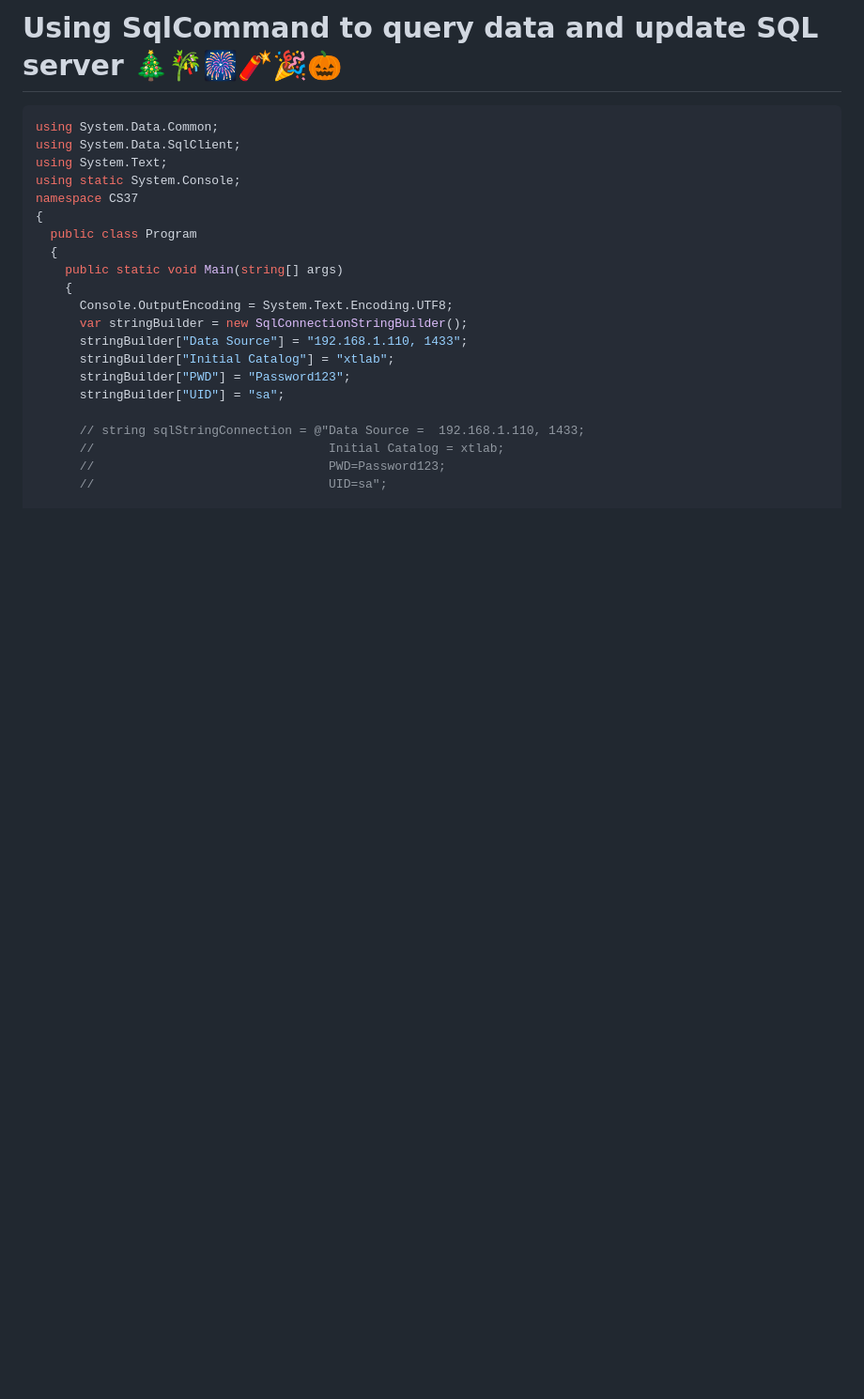
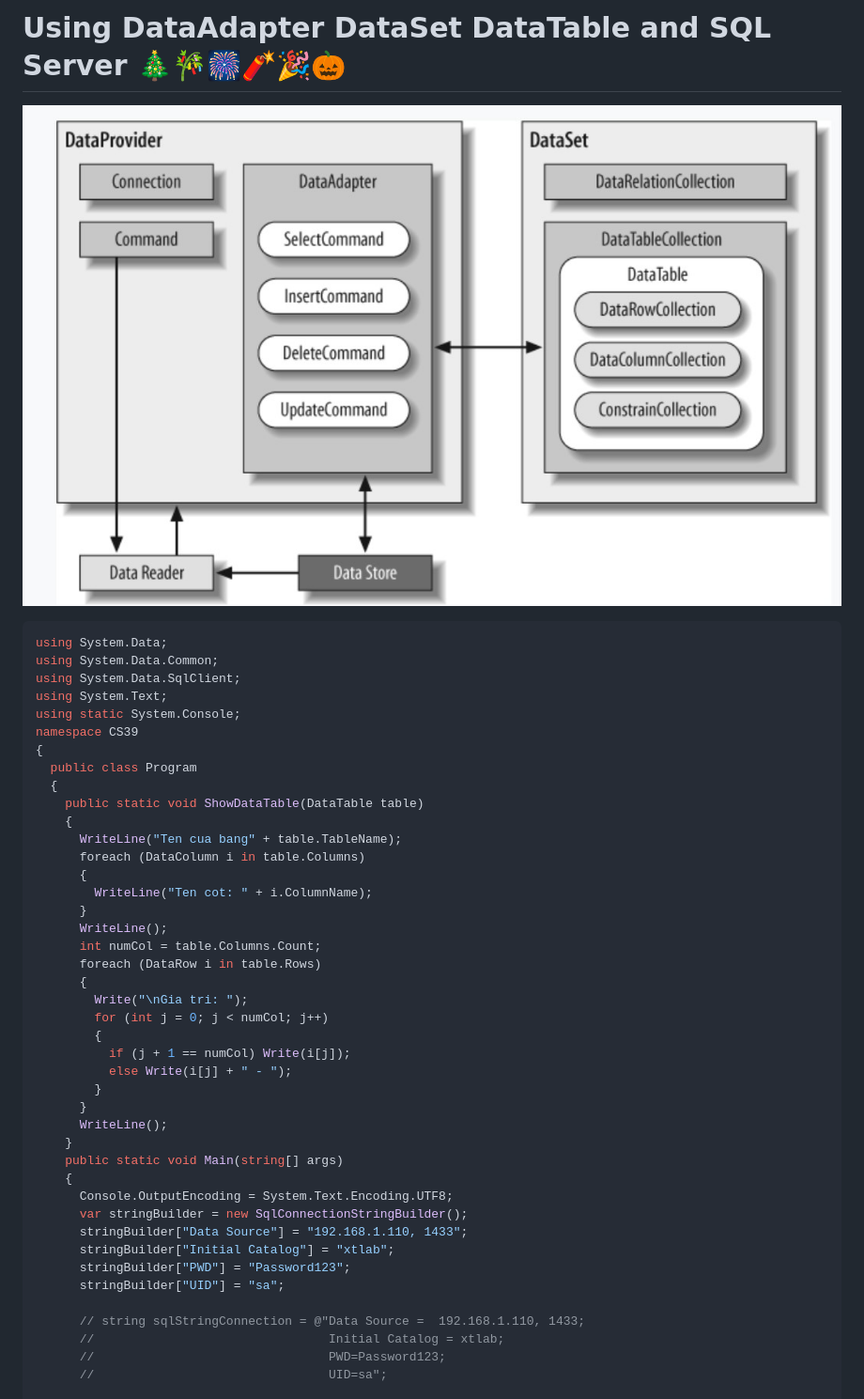
Before and after one commit to MITOViXu/razorweb, a Markdown page: README.md, the part around one of its changes. Shown at 94% size. GitHub-like rendering; pictures changed too: assets/architecture.jpg (added); blank space fills up the shorter version.

````diff
--- a/README.md
+++ b/README.md
@@ -1,14 +1,37 @@
-# Using SqlCommand to query data and update SQL server 🎄🎋🎆🧨🎉🎃
+# Using DataAdapter DataSet DataTable and SQL Server 🎄🎋🎆🧨🎉🎃
+
+![alt text](/assets/architecture.jpg)
 
 ```cs
+using System.Data;
 using System.Data.Common;
 using System.Data.SqlClient;
 using System.Text;
 using static System.Console;
-namespace CS37
+namespace CS39
 {
   public class Program
   {
+    public static void ShowDataTable(DataTable table)
+    {
+      WriteLine("Ten cua bang" + table.TableName);
+      foreach (DataColumn i in table.Columns)
+      {
+        WriteLine("Ten cot: " + i.ColumnName);
+      }
+      WriteLine();
+      int numCol = table.Columns.Count;
+      foreach (DataRow i in table.Rows)
+      {
+        Write("\nGia tri: ");
+        for (int j = 0; j < numCol; j++)
+        {
+          if (j + 1 == numCol) Write(i[j]);
+          else Write(i[j] + " - ");
+        }
+      }
+      WriteLine();
+    }
     public static void Main(string[] args)
     {
       Console.OutputEncoding = System.Text.Encoding.UTF8;
````
Also changed, not shown: other parts of README.md (+46 -24 lines), 12 other files.
